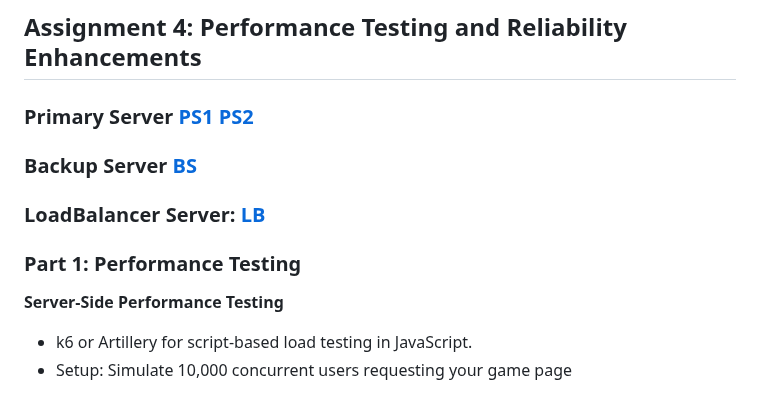
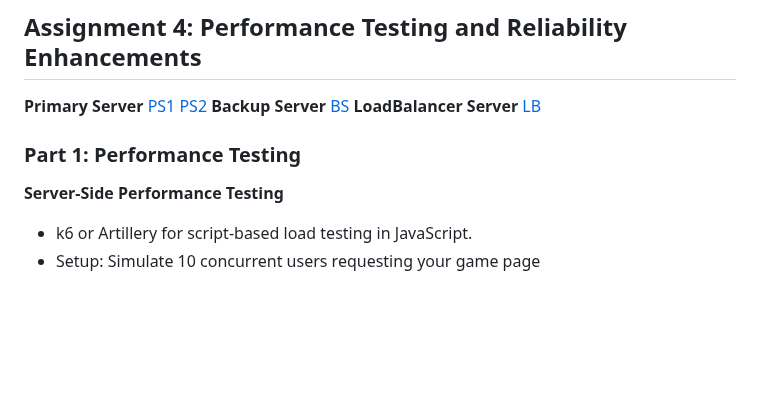
Before and after one commit to shishir1604/cs455_ass1, a Markdown page: README.md, the part around the change. Rendered like a GitHub page; blank space fills up the shorter version.

```diff
--- a/README.md
+++ b/README.md
@@ -174,10 +174,10 @@ This code sets up a basic server using Express.js, a popular Node.js framework.
   - ![Client-Server Architecture](https://github.com/shishir1604/cs455_ass1/blob/main/Diagrams/Client-Server%20Architecture.png)
 
 ## Assignment 4: Performance Testing and Reliability Enhancements
-### Primary Server [PS1](https://cs455-ass1.onrender.com) [PS2](https://cs455-ass1-1.onrender.com)
-### Backup Server [BS](https://twocs455-ass1.onrender.com)
-### LoadBalancer Server: [LB](https://cs455-loadbalancer.onrender.com)
+**Primary Server** [PS1](https://cs455-ass1.onrender.com) [PS2](https://cs455-ass1-1.onrender.com)
+**Backup Server** [BS](https://twocs455-ass1.onrender.com)
+**LoadBalancer Server** [LB](https://cs455-loadbalancer.onrender.com)
 ### Part 1: Performance Testing
 **Server-Side Performance Testing**
   - k6 or Artillery for script-based load testing in JavaScript.
-  - Setup: Simulate 10,000 concurrent users requesting your game page
+  - Setup: Simulate 10 concurrent users requesting your game page
```
